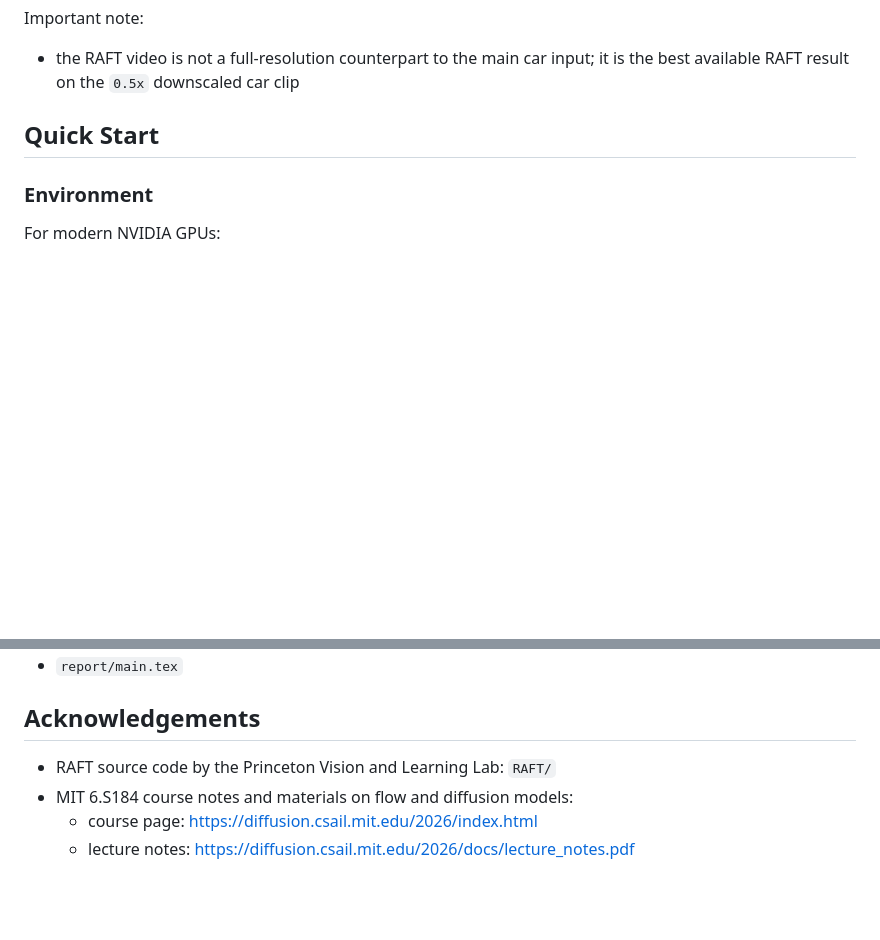
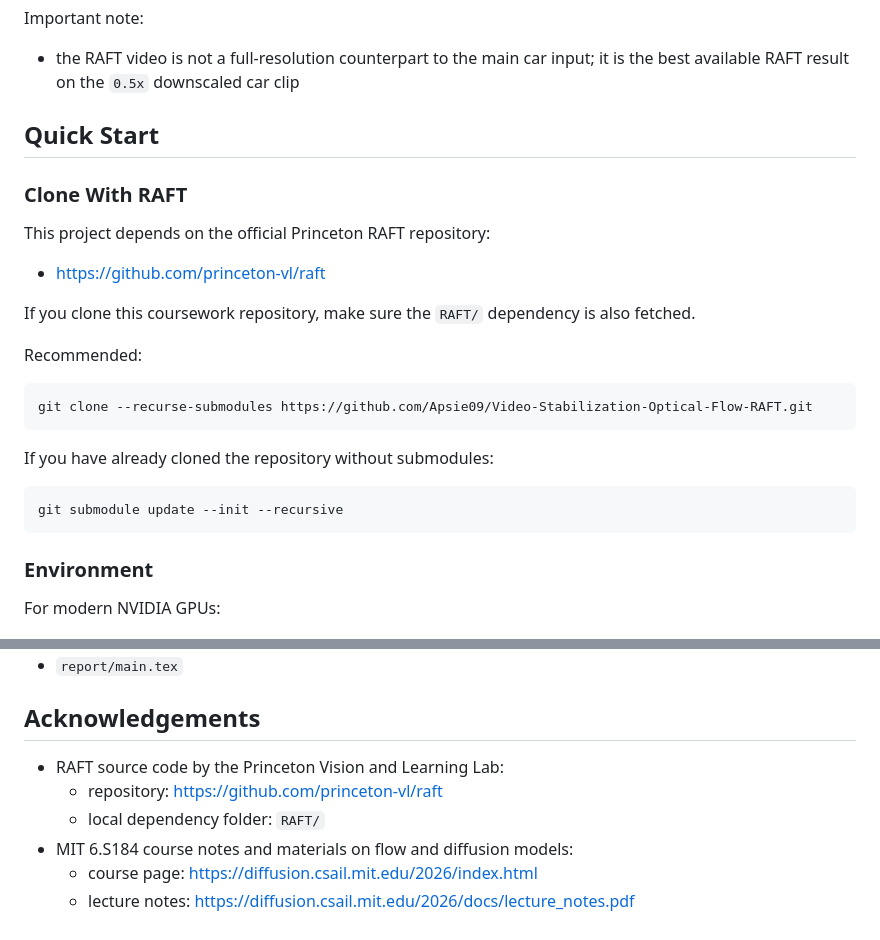
Before and after one commit to Apsie09/Video-Stabilization-Optical-Flow-RAFT, a Markdown page: README.md, 2 parts joined by grey strips. GitHub-like rendering; blank space fills up the shorter version.

Commit message:
Add RAFT dependency info

````diff
--- a/README.md
+++ b/README.md
@@ -114,6 +114,26 @@ Important note:
 
 ## Quick Start
 
+### Clone With RAFT
+
+This project depends on the official Princeton RAFT repository:
+
+- <https://github.com/princeton-vl/raft>
+
+If you clone this coursework repository, make sure the `RAFT/` dependency is also fetched.
+
+Recommended:
+
+```bash
+git clone --recurse-submodules https://github.com/Apsie09/Video-Stabilization-Optical-Flow-RAFT.git
+```
+
+If you have already cloned the repository without submodules:
+
+```bash
+git submodule update --init --recursive
+```
+
 ### Environment
 
 For modern NVIDIA GPUs:
@@ -170,7 +190,9 @@ The LaTeX source is:
 
 ## Acknowledgements
 
-- RAFT source code by the Princeton Vision and Learning Lab: `RAFT/`
+- RAFT source code by the Princeton Vision and Learning Lab:
+  - repository: <https://github.com/princeton-vl/raft>
+  - local dependency folder: `RAFT/`
 - MIT 6.S184 course notes and materials on flow and diffusion models:
   - course page: <https://diffusion.csail.mit.edu/2026/index.html>
   - lecture notes: <https://diffusion.csail.mit.edu/2026/docs/lecture_notes.pdf>
````
